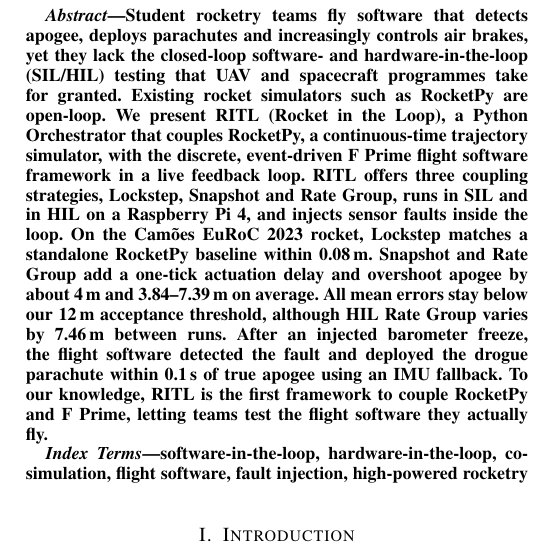
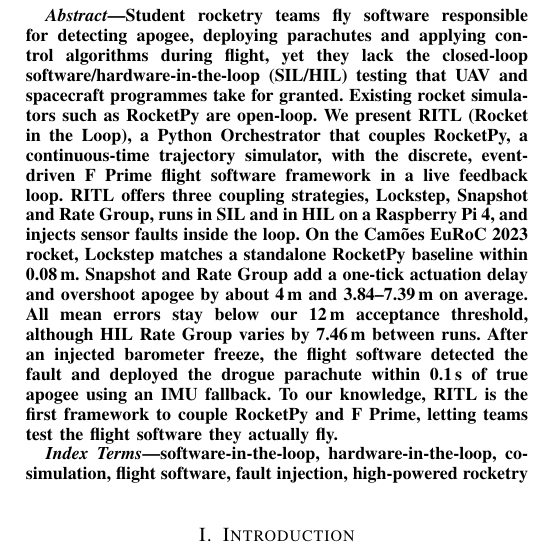
Before and after one commit to Krissal1234/ritl_conference_paper, a LaTeX paper (conference_101719.tex, which reads sections/abstract.tex): part of one column of page 1 of 7, cut so that both start at the same text. Compiled offline with pdfLaTeX; a missing font is replaced by an installed copy or a similar font; a LaTeX package or settings file that is missing is left out.

Commit message:
Updates from Overleaf

```diff
--- a/sections/abstract.tex
+++ b/sections/abstract.tex
@@ -1 +1 @@
-Student rocketry teams fly software that detects apogee, deploys parachutes and increasingly controls air brakes, yet they lack the closed-loop software- and hardware-in-the-loop (SIL/HIL) testing that UAV and spacecraft programmes take for granted. Existing rocket simulators such as RocketPy are open-loop. We present RITL (Rocket in the Loop), a Python Orchestrator that couples RocketPy, a continuous-time trajectory simulator, with the discrete, event-driven F Prime flight software framework in a live feedback loop. RITL offers three coupling strategies, Lockstep, Snapshot and Rate Group, runs in SIL and in HIL on a Raspberry Pi 4, and injects sensor faults inside the loop. On the Camões EuRoC 2023 rocket, Lockstep matches a standalone RocketPy baseline within 0.08\,m. Snapshot and Rate Group add a one-tick actuation delay and overshoot apogee by about 4\,m and 3.84--7.39\,m on average. All mean errors stay below our 12\,m acceptance threshold, although HIL Rate Group varies by 7.46\,m between runs. After an injected barometer freeze, the flight software detected the fault and deployed the drogue parachute within 0.1\,s of true apogee using an IMU fallback. To our knowledge, RITL is the first framework to couple RocketPy and F Prime, letting teams test the flight software they actually fly.
+Student rocketry teams fly software responsible for detecting apogee, deploying parachutes and applying control algorithms during flight, yet they lack the closed-loop software/hardware-in-the-loop (SIL/HIL) testing that UAV and spacecraft programmes take for granted. Existing rocket simulators such as RocketPy are open-loop. We present RITL (Rocket in the Loop), a Python Orchestrator that couples RocketPy, a continuous-time trajectory simulator, with the discrete, event-driven F Prime flight software framework in a live feedback loop. RITL offers three coupling strategies, Lockstep, Snapshot and Rate Group, runs in SIL and in HIL on a Raspberry Pi 4, and injects sensor faults inside the loop. On the Camões EuRoC 2023 rocket, Lockstep matches a standalone RocketPy baseline within 0.08\,m. Snapshot and Rate Group add a one-tick actuation delay and overshoot apogee by about 4\,m and 3.84--7.39\,m on average. All mean errors stay below our 12\,m acceptance threshold, although HIL Rate Group varies by 7.46\,m between runs. After an injected barometer freeze, the flight software detected the fault and deployed the drogue parachute within 0.1\,s of true apogee using an IMU fallback. To our knowledge, RITL is the first framework to couple RocketPy and F Prime, letting teams test the flight software they actually fly.
```
